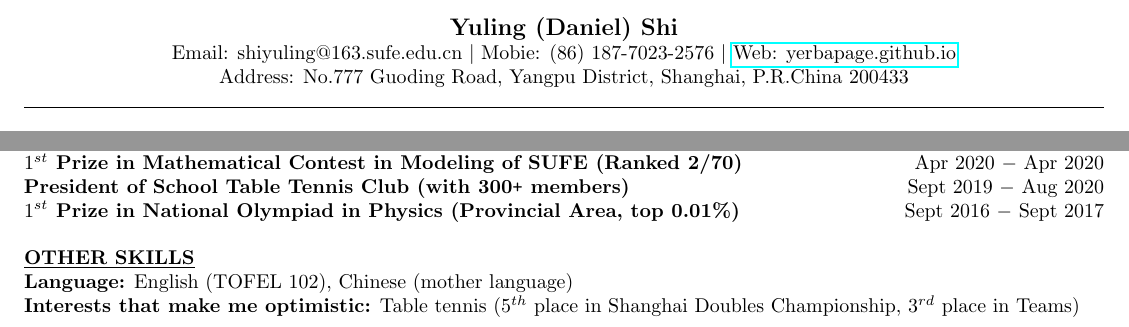
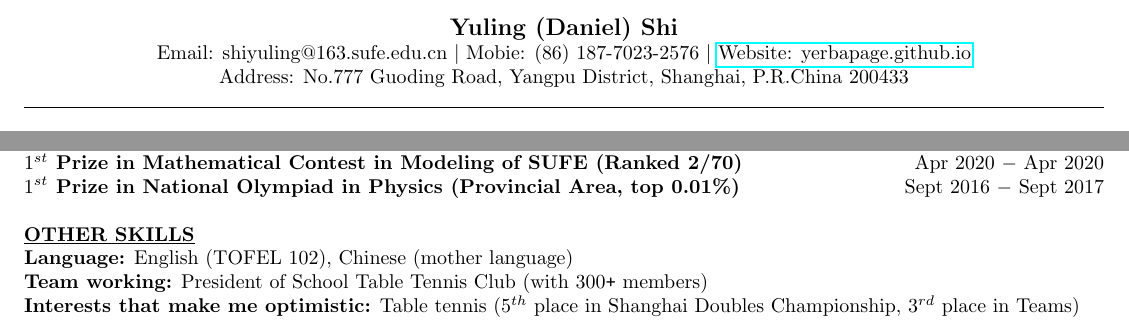
Before and after one commit to YerbaPage/Resume, a LaTeX CV (Daniel_Shi_cv.tex): two parts of the page, joined at a grey line, cut so that both start at the same text. Compiled offline with pdfLaTeX.

Commit message:
Worked: more acdemic info

```diff
--- a/Daniel_Shi_cv.tex
+++ b/Daniel_Shi_cv.tex
@@ -7,7 +7,7 @@
 \begin{center}
     \thispagestyle{empty}
     \large \textbf{Yuling (Daniel) Shi\\}
-    \normalsize Email: shiyuling@163.sufe.edu.cn $\mid$ Mobie: (86) 187-7023-2576 $\mid$ \href{yerbapage.github.io}{Web: yerbapage.github.io}   \\
+    \normalsize Email: shiyuling@163.sufe.edu.cn $\mid$ Mobie: (86) 187-7023-2576 $\mid$ \href{yerbapage.github.io}{Website: yerbapage.github.io}   \\
     Address: No.777 Guoding Road, Yangpu District, Shanghai, P.R.China 200433\\
     \hrulefill
 \end{center}
@@ -137,10 +137,10 @@ A Morley-Wang-Xu element method for a fourth order elliptic singular perturbatio
 %     \item {Adopted machine learning and optimization models to analyze effects and duration of online courses.\\}
 % \end{itemize}
 
-\noindent \textbf{President of School Table Tennis Club (with 300\texttt{+} members)} \hfill Sept 2019 $-$ Aug 2020
-% \begin{itemize}[noitemsep,nolistsep,leftmargin=*]
-%     \item {Held competitions within and between schools, led outing activities and managed regular activities of the club.\\}
-% \end{itemize}
+% \noindent \textbf{President of School Table Tennis Club (with 300\texttt{+} members)} \hfill Sept 2019 $-$ Aug 2020
+% % \begin{itemize}[noitemsep,nolistsep,leftmargin=*]
+% %     \item {Held competitions within and between schools, led outing activities and managed regular activities of the club.\\}
+% % \end{itemize}
 
 \noindent \textbf{$1^{st}$ Prize in National Olympiad in Physics (Provincial Area, top 0.01\%)} \hfill Sept 2016 $-$ Sept 2017 \\
 % \begin{itemize}[noitemsep,nolistsep,leftmargin=*]
@@ -154,7 +154,7 @@ A Morley-Wang-Xu element method for a fourth order elliptic singular perturbatio
 %%%%%%%%%%%%%%%%%%%%%%%%%%%%%%%%%%%%%%%%%%%%%%%%%%%%%%%%%%%%%%%
 \noindent \textbf{\underline{OTHER SKILLS}} \\
 \noindent \textbf{Language:} English (TOFEL 102), Chinese (mother language) \\
-% \noindent \textbf{Programming projects:}  \\
-\noindent \textbf{Interests that make me optimistic:} Table tennis ($5^{th}$ place in Shanghai Doubles Championship, $3^{rd}$ place in Teams)\\
+\noindent \textbf{Team working:} President of School Table Tennis Club (with 300\texttt{+} members) \\
+\noindent \textbf{Interests that make me optimistic:} Table tennis ($5^{th}$ place in Shanghai Doubles Championship, $3^{rd}$ place in Teams) \\
 
 \end{document}
```
Also changed, not shown: Daniel_Shi_cv.pdf.
